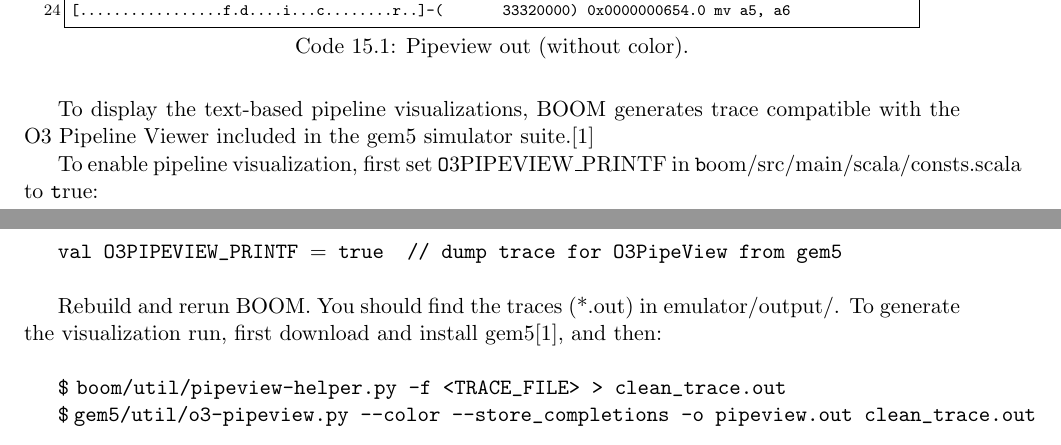
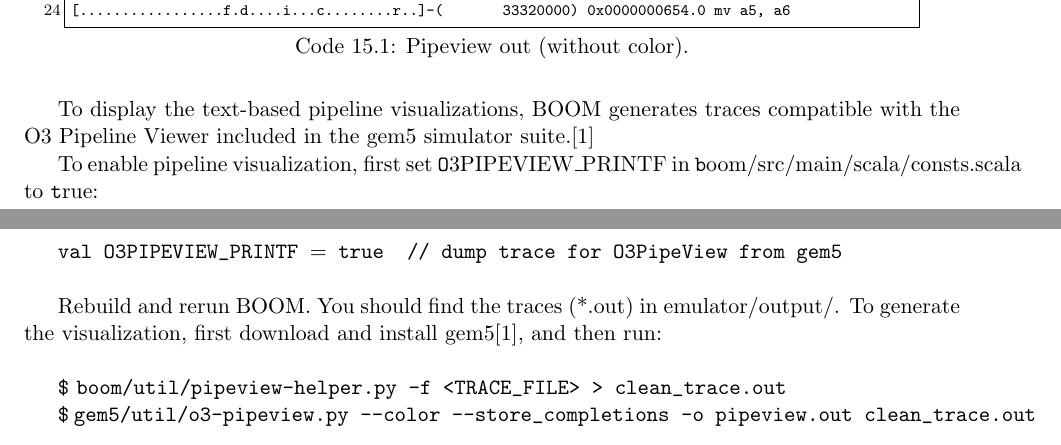
Before and after one commit to ccelio/riscv-boom-doc, a LaTeX thesis (main.tex, which reads sections/visualization.tex): two parts of pages 44 and 45 of 54, joined at a grey line, cut so that both start at the same text. Compiled offline with pdfLaTeX.

Commit message:
[vis] small fixes

```diff
--- a/sections/visualization.tex
+++ b/sections/visualization.tex
@@ -38,7 +38,7 @@
 \end{minipage}
 \end{center}
 
-To display the text-based pipeline visualizations, BOOM generates trace compatible with the O3 Pipeline Viewer included in the gem5 simulator suite.\cite{gem5}
+To display the text-based pipeline visualizations, BOOM generates traces compatible with the O3 Pipeline Viewer included in the gem5 simulator suite.\cite{gem5}
 
 To enable pipeline visualization, first set {\texttt O3PIPEVIEW\_PRINTF} in {\texttt boom/src/main/scala/consts.scala} to {\texttt true}:
 
@@ -48,7 +48,7 @@
 
 \
 
-Rebuild and rerun BOOM. You should find the traces (*.out) in emulator/output/. To generate the visualization run, first download and install gem5\cite{gem5}, and then:
+Rebuild and rerun BOOM. You should find the traces (*.out) in emulator/output/. To generate the visualization, first download and install gem5\cite{gem5}, and then run:
 
 \
 
```
